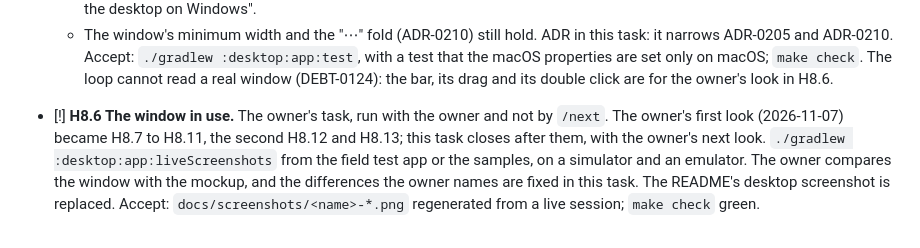
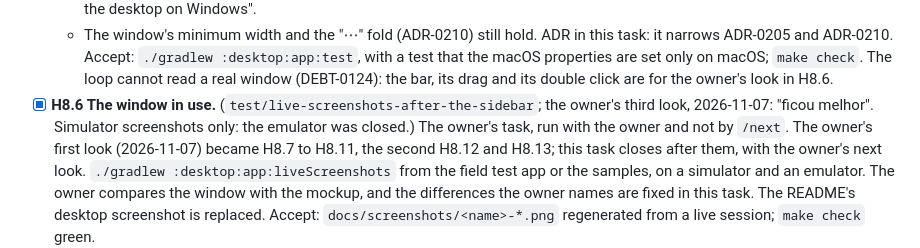
Before and after one commit to christianalexandre/app-monitor, a Markdown page: docs/plans/0018-dense-traffic-window.md, the part around the change. GitHub-like rendering.

```diff
--- a/docs/plans/0018-dense-traffic-window.md
+++ b/docs/plans/0018-dense-traffic-window.md
@@ -218,7 +218,8 @@ updates the SDD it changes in its own PR (ADR-0094). The `Hold` before M10 stays
   Accept: `./gradlew :desktop:app:test`, with a test that the macOS properties are set only on
   macOS; `make check`. The loop cannot read a real window (DEBT-0124): the bar, its drag and
   its double click are for the owner's look in H8.6.
-- [!] **H8.6 The window in use.** The owner's task, run with the owner and not by `/next`.
+- [x] **H8.6 The window in use.** (`test/live-screenshots-after-the-sidebar`; the owner's third look,
+  2026-11-07: "ficou melhor". Simulator screenshots only: the emulator was closed.) The owner's task, run with the owner and not by `/next`.
   The owner's first look (2026-11-07) became H8.7 to H8.11, the second H8.12 and H8.13; this
   task closes after them, with the owner's next look.
   `./gradlew :desktop:app:liveScreenshots` from the field test app or the samples, on a
```
Also changed, not shown: README.md (+1 -1 lines), docs/screenshots/simulator-approval.png, docs/screenshots/simulator-frames.png, docs/screenshots/simulator-reopen.png, docs/screenshots/simulator-traffic.png, 1 other file.
